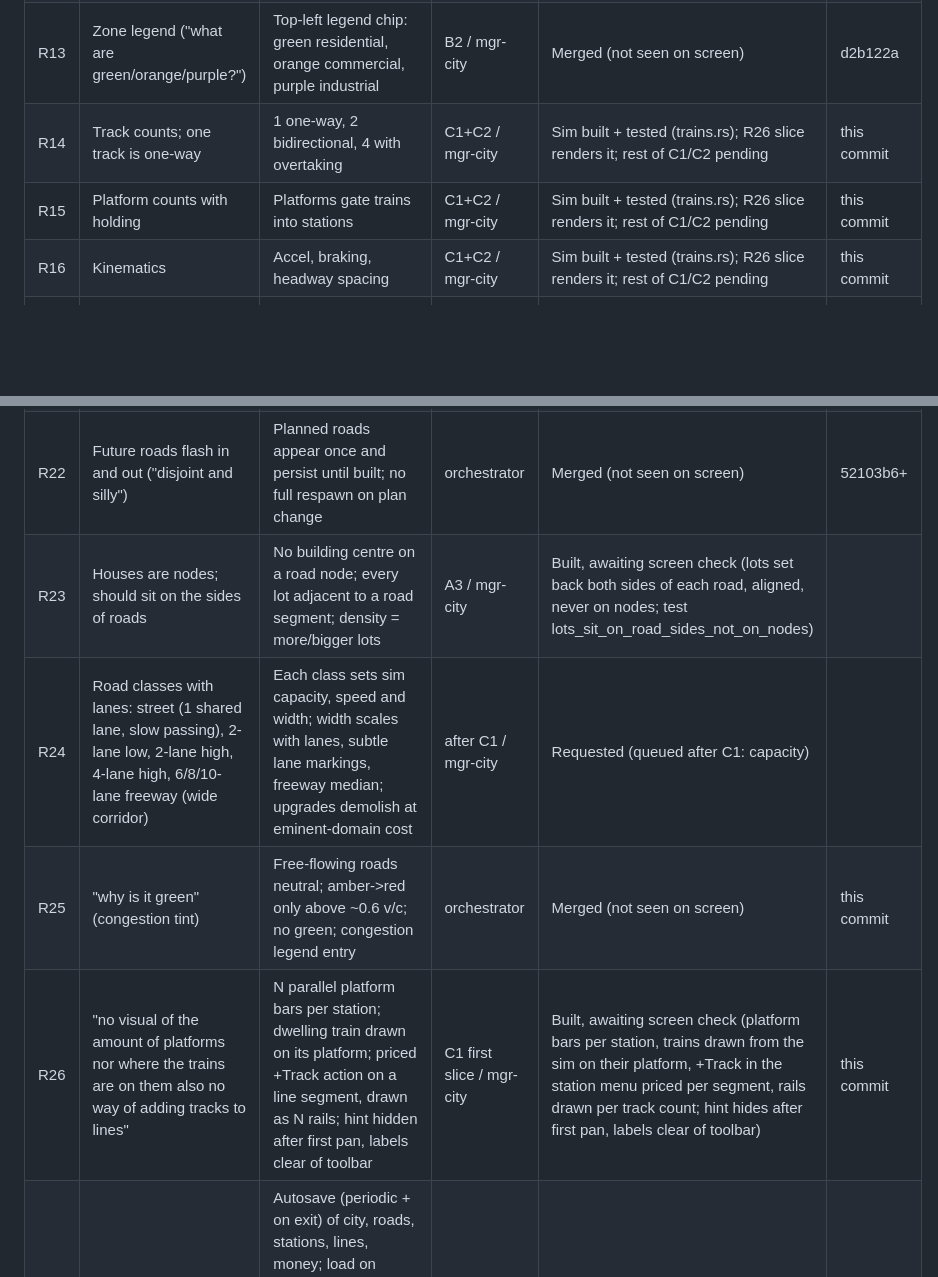
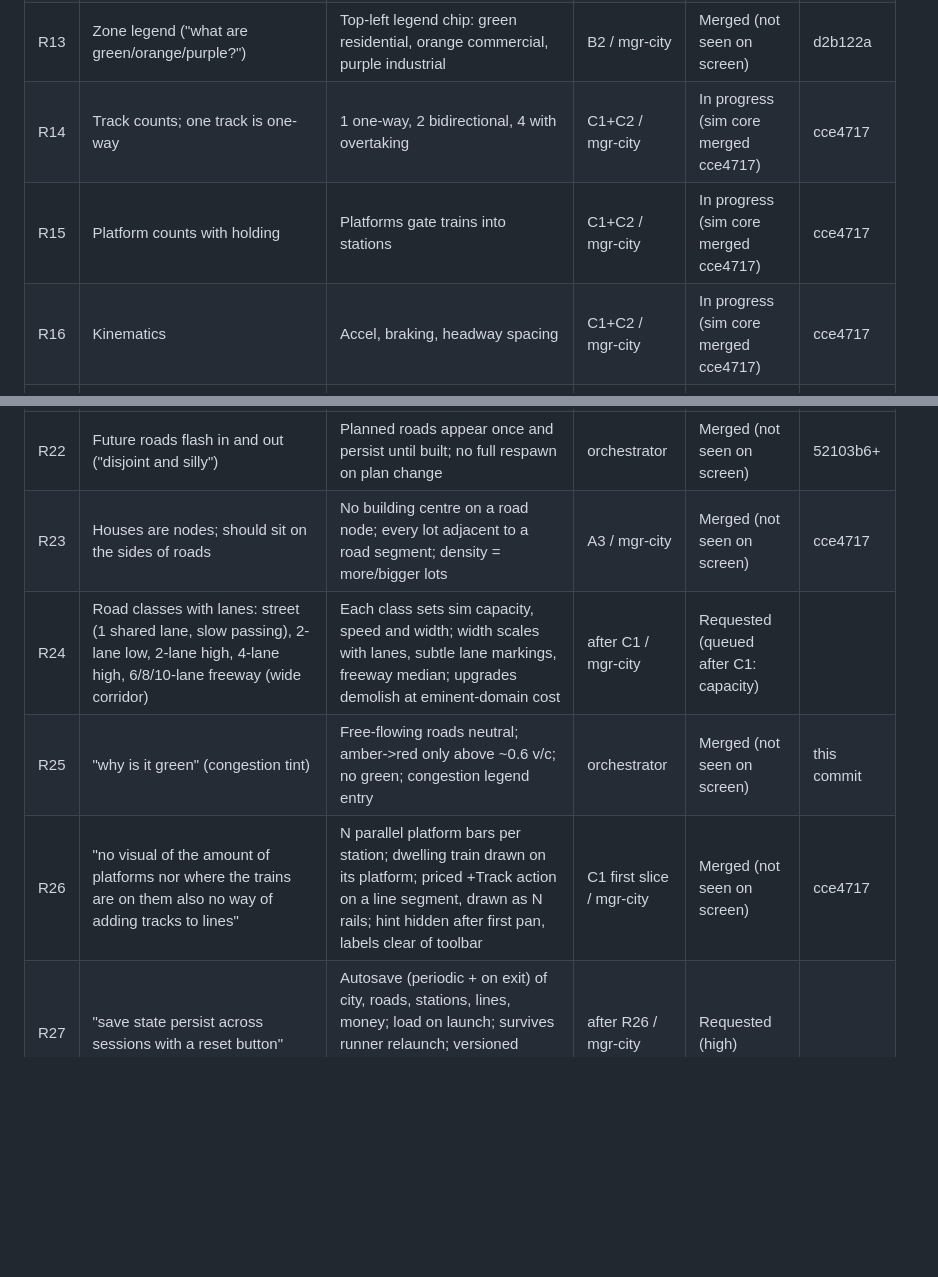
Before and after one commit to jaimasters/macrometro, a Markdown page: docs/REQUIREMENTS.md, 2 parts joined by grey strips. GitHub-like rendering; blank space fills up the shorter version.

Commit message:
docs: reconcile R14-16, R23, R26 after merging cce4717
Co-Authored-By: Claude Opus 5.5 <noreply@anthropic.com>

```diff
--- a/docs/REQUIREMENTS.md
+++ b/docs/REQUIREMENTS.md
@@ -18,18 +18,18 @@ Rule: update a row in the same commit as the work that changes it. Managers own
 | R11 | Functional roads, mode choice | Car trips route on the generated road graph; logit mode choice on car vs transit minutes replaces stub CarShare/Scorecards | A3 / mgr-city | Built, awaiting merge (not seen on screen) | see A3 report |
 | R12 | Station click menu | Menu: info (name, waiting, lines, platforms), extend line from terminus, new line, +platform, delete; palette tools stay as shortcuts | B2 / mgr-city | Merged (not seen on screen) | d2b122a |
 | R13 | Zone legend ("what are green/orange/purple?") | Top-left legend chip: green residential, orange commercial, purple industrial | B2 / mgr-city | Merged (not seen on screen) | d2b122a |
-| R14 | Track counts; one track is one-way | 1 one-way, 2 bidirectional, 4 with overtaking | C1+C2 / mgr-city | Sim built + tested (trains.rs); R26 slice renders it; rest of C1/C2 pending | this commit |
-| R15 | Platform counts with holding | Platforms gate trains into stations | C1+C2 / mgr-city | Sim built + tested (trains.rs); R26 slice renders it; rest of C1/C2 pending | this commit |
-| R16 | Kinematics | Accel, braking, headway spacing | C1+C2 / mgr-city | Sim built + tested (trains.rs); R26 slice renders it; rest of C1/C2 pending | this commit |
+| R14 | Track counts; one track is one-way | 1 one-way, 2 bidirectional, 4 with overtaking | C1+C2 / mgr-city | In progress (sim core merged cce4717) | cce4717 |
+| R15 | Platform counts with holding | Platforms gate trains into stations | C1+C2 / mgr-city | In progress (sim core merged cce4717) | cce4717 |
+| R16 | Kinematics | Accel, braking, headway spacing | C1+C2 / mgr-city | In progress (sim core merged cce4717) | cce4717 |
 | R17 | Curve radius, eminent domain | Arc curves, radius upgrade demolishes at cost | C1+C2 / mgr-city | Requested | |
 | R18 | Level crossings, bridges, underpasses cost money | Each crossing type priced | C1+C2 / mgr-city | Requested | |
 | R19 | "game is quite laggy" | Frame time before/after reported from live session | mgr-perf | In progress (logging merged) | 1bd7846 |
 | R21 | Track placer curves around roads/buildings; mouse steers (long way round); leftover building hits = eminent domain, road hits = level crossing (upgradeable to bridge) | Routing avoids obstacle when clear space exists; steering flips the side; unavoidable collisions priced; preview shows route, demolitions, crossings, total cost | C1+C2 / mgr-city | Requested | |
 | R22 | Future roads flash in and out ("disjoint and silly") | Planned roads appear once and persist until built; no full respawn on plan change | orchestrator | Merged (not seen on screen) | 52103b6+ |
-| R23 | Houses are nodes; should sit on the sides of roads | No building centre on a road node; every lot adjacent to a road segment; density = more/bigger lots | A3 / mgr-city | Built, awaiting screen check (lots set back both sides of each road, aligned, never on nodes; test lots_sit_on_road_sides_not_on_nodes) | |
+| R23 | Houses are nodes; should sit on the sides of roads | No building centre on a road node; every lot adjacent to a road segment; density = more/bigger lots | A3 / mgr-city | Merged (not seen on screen) | cce4717 |
 | R24 | Road classes with lanes: street (1 shared lane, slow passing), 2-lane low, 2-lane high, 4-lane high, 6/8/10-lane freeway (wide corridor) | Each class sets sim capacity, speed and width; width scales with lanes, subtle lane markings, freeway median; upgrades demolish at eminent-domain cost | after C1 / mgr-city | Requested (queued after C1: capacity) | |
 | R25 | "why is it green" (congestion tint) | Free-flowing roads neutral; amber->red only above ~0.6 v/c; no green; congestion legend entry | orchestrator | Merged (not seen on screen) | this commit |
-| R26 | "no visual of the amount of platforms nor where the trains are on them also no way of adding tracks to lines" | N parallel platform bars per station; dwelling train drawn on its platform; priced +Track action on a line segment, drawn as N rails; hint hidden after first pan, labels clear of toolbar | C1 first slice / mgr-city | Built, awaiting screen check (platform bars per station, trains drawn from the sim on their platform, +Track in the station menu priced per segment, rails drawn per track count; hint hides after first pan, labels clear of toolbar) | this commit |
+| R26 | "no visual of the amount of platforms nor where the trains are on them also no way of adding tracks to lines" | N parallel platform bars per station; dwelling train drawn on its platform; priced +Track action on a line segment, drawn as N rails; hint hidden after first pan, labels clear of toolbar | C1 first slice / mgr-city | Merged (not seen on screen) | cce4717 |
 | R27 | "save state persist across sessions with a reset button" | Autosave (periodic + on exit) of city, roads, stations, lines, money; load on launch; survives runner relaunch; versioned format resets cleanly on change; in-game Reset with confirmation | after R26 / mgr-city | Requested (high) | |
 | R28 | "roads need actual journeys not just repeat animations" | Each car is a trip: origin home -> destination job/shop, routed over road graph, despawns/parks on arrival; trips from the same demand/mode-choice model | after R27 / mgr-city | Requested | |
 | R20 | Requirements tracker with delivery status | This file kept current on every merge | orchestrator | Merged (not seen on screen) | this commit |
```
